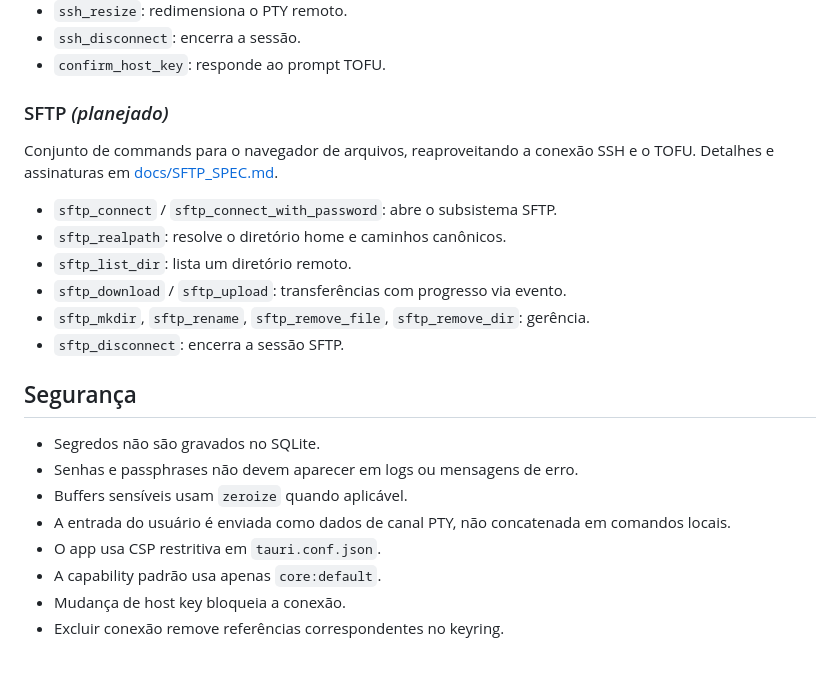
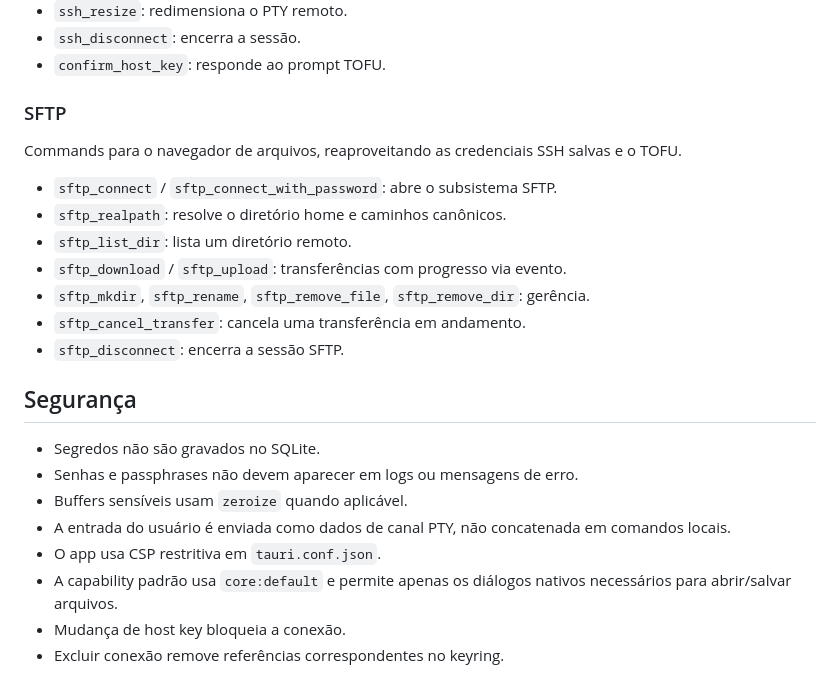
Before and after one commit to DiogoBrazil/host-deck, a Markdown page: README.md, the part around one of its changes. GitHub-like rendering.

```diff
--- a/README.md
+++ b/README.md
@@ -260,16 +286,17 @@ A combinação `(host, port, key_type)` é única.
 - `ssh_disconnect`: encerra a sessão.
 - `confirm_host_key`: responde ao prompt TOFU.
 
-### SFTP *(planejado)*
+### SFTP
 
-Conjunto de commands para o navegador de arquivos, reaproveitando a conexão SSH
-e o TOFU. Detalhes e assinaturas em [docs/SFTP_SPEC.md](docs/SFTP_SPEC.md).
+Commands para o navegador de arquivos, reaproveitando as credenciais SSH salvas
+e o TOFU.
 
 - `sftp_connect` / `sftp_connect_with_password`: abre o subsistema SFTP.
 - `sftp_realpath`: resolve o diretório home e caminhos canônicos.
 - `sftp_list_dir`: lista um diretório remoto.
 - `sftp_download` / `sftp_upload`: transferências com progresso via evento.
 - `sftp_mkdir`, `sftp_rename`, `sftp_remove_file`, `sftp_remove_dir`: gerência.
+- `sftp_cancel_transfer`: cancela uma transferência em andamento.
 - `sftp_disconnect`: encerra a sessão SFTP.
 
 ## Segurança
@@ -280,7 +307,8 @@ e o TOFU. Detalhes e assinaturas em [docs/SFTP_SPEC.md](docs/SFTP_SPEC.md).
 - A entrada do usuário é enviada como dados de canal PTY, não concatenada em
   comandos locais.
 - O app usa CSP restritiva em `tauri.conf.json`.
-- A capability padrão usa apenas `core:default`.
+- A capability padrão usa `core:default` e permite apenas os diálogos nativos
+  necessários para abrir/salvar arquivos.
 - Mudança de host key bloqueia a conexão.
 - Excluir conexão remove referências correspondentes no keyring.
 
```
Also changed, not shown: other parts of README.md (+56 -21 lines).
